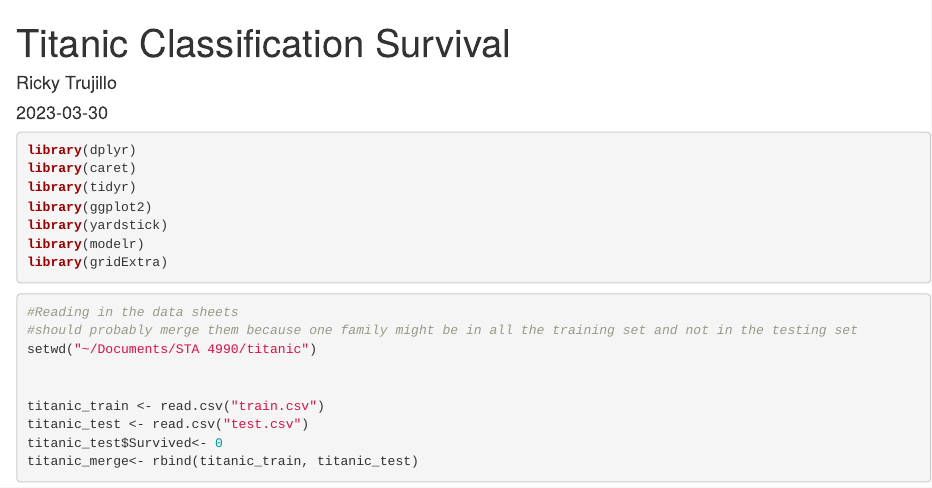
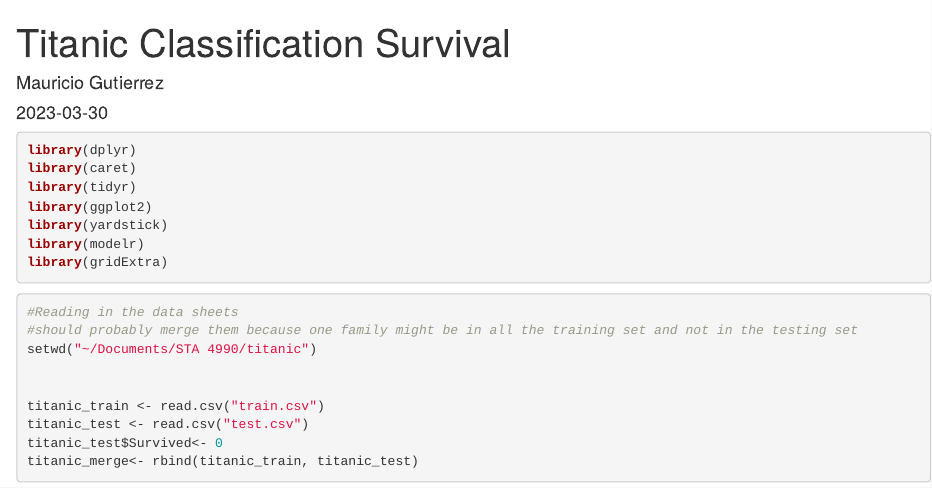
Before and after one commit to mauricio8396/multivariate-special-topics, an R Markdown document (TitanicSurvival (3).Rmd): the page in a window 1100 px wide, from its top. Rendered offline with R 4.5, knitr and Pandoc, with nearby package versions; the code chunks are not run, so their results and figures are left out.

Commit message:
Update TitanicSurvival (3).Rmd

```diff
--- a/TitanicSurvival (3).Rmd
+++ b/TitanicSurvival (3).Rmd
@@ -1,6 +1,6 @@
 ---
 title: "Titanic Classification Survival"
-author: "Ricky Trujillo"
+author: "Mauricio Gutierrez"
 date: "2023-03-30"
 output: html_document
 ---
```
